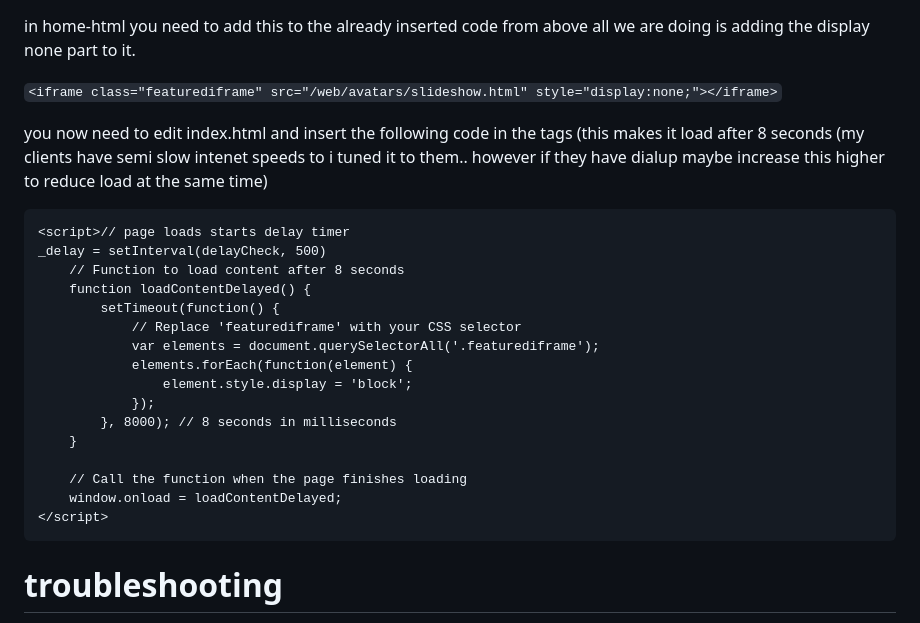
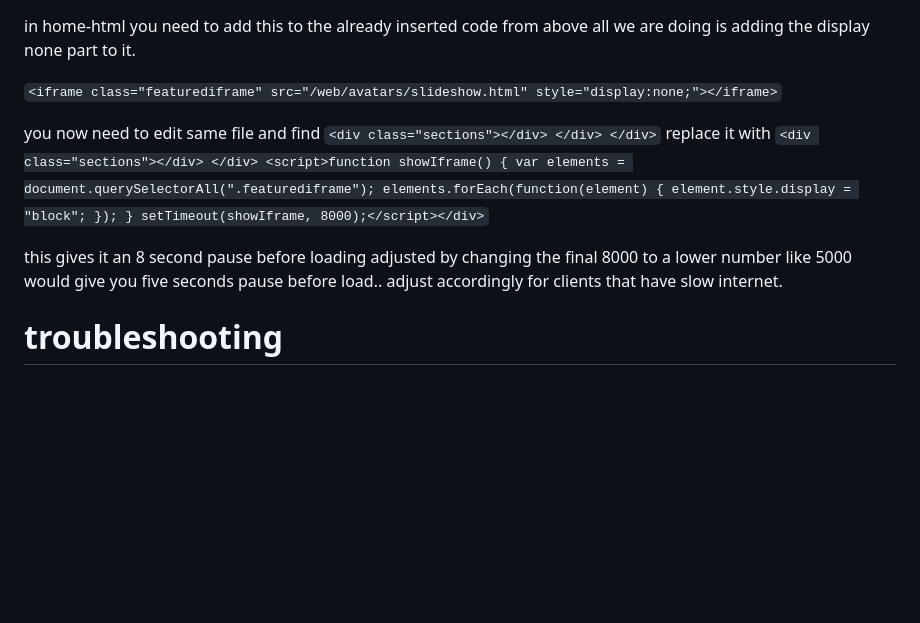
Before and after one commit to BobHasNoSoul/jellyfin-featured, a Markdown page: README.md, the part around the change. GitHub-like rendering; blank space fills up the shorter version.

Commit message:
updated the delay for 10.9.x

`````diff
--- a/README.md
+++ b/README.md
@@ -165,27 +165,10 @@ in home-html you need to add this to the already inserted code from above all we
 
 `<iframe class="featurediframe" src="/web/avatars/slideshow.html" style="display:none;"></iframe>`
 
-you now need to edit index.html and insert the following code in the <body></body> tags (this makes it load after 8 seconds (my clients have semi slow intenet speeds to i tuned it to them.. however if they have dialup maybe increase this higher to reduce load at the same time)
+you now need to edit same file and find `<div class="sections"></div> </div> </div>` replace it with `<div class="sections"></div> </div> <script>function showIframe() { var elements = document.querySelectorAll(".featurediframe"); elements.forEach(function(element) { element.style.display = "block"; }); } setTimeout(showIframe, 8000);</script></div>`
 
+this gives it an 8 second pause before loading adjusted by changing the final 8000 to a lower number like 5000 would give you five seconds pause before load.. adjust accordingly for clients that have slow internet.
 
-````
-<script>// page loads starts delay timer
-_delay = setInterval(delayCheck, 500)
-    // Function to load content after 8 seconds
-    function loadContentDelayed() {
-        setTimeout(function() {
-            // Replace 'featurediframe' with your CSS selector
-            var elements = document.querySelectorAll('.featurediframe');
-            elements.forEach(function(element) {
-                element.style.display = 'block';
-            });
-        }, 8000); // 8 seconds in milliseconds
-    }
-
-    // Call the function when the page finishes loading
-    window.onload = loadContentDelayed;
-</script>
-````
 
 # troubleshooting
 
`````
